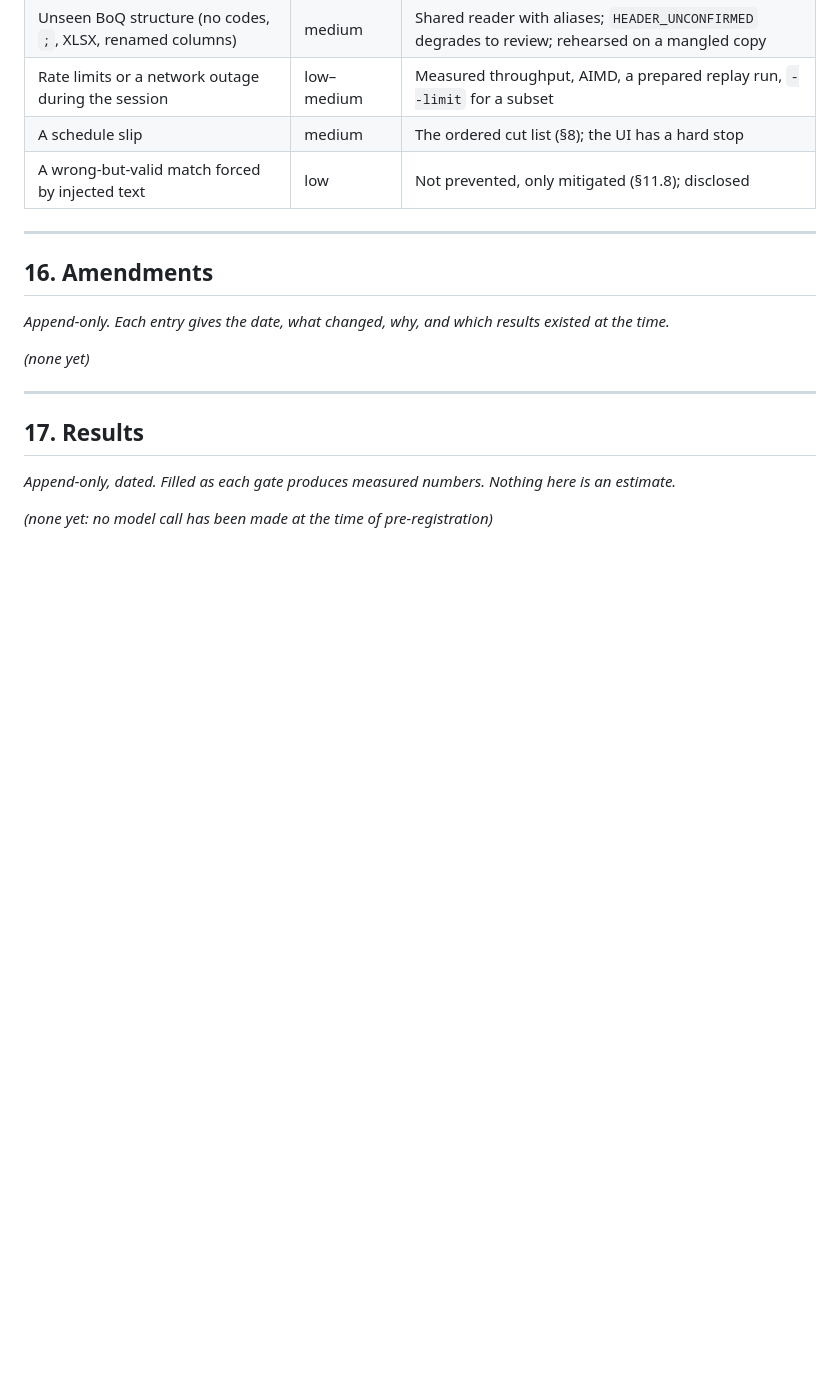
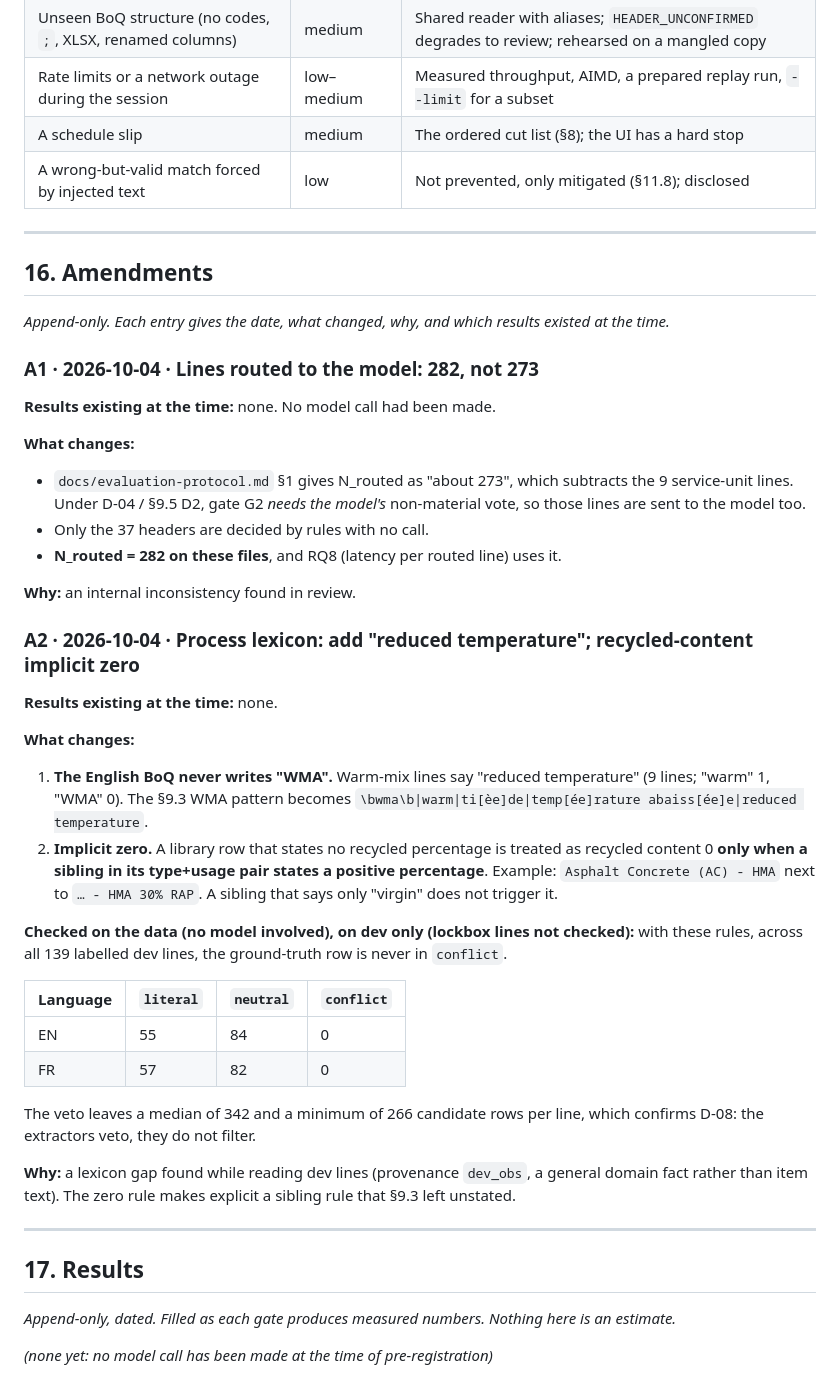
Before and after one commit to soneeee22000/oris-material-matcher, a Markdown page: DESIGN.md, the part around the change. Drawn GitHub-style; blank space fills up the shorter version.

Commit message:
docs: amend pre-registration before any model call
A1: 282 lines are routed to the model (G2 needs the model vote), not 273.
A2: add 'reduced temperature' to the WMA lexicon (the EN BoQ never says
WMA) and state the recycled-content implicit-zero sibling rule; verified
on dev only: ground-truth row never vetoed (0/139 in EN and FR).

```diff
--- a/DESIGN.md
+++ b/DESIGN.md
@@ -1013,7 +1013,37 @@ Work started on Sunday 4 October. Submission is Friday 9 October, 17:00 Paris. A
 
 _Append-only. Each entry gives the date, what changed, why, and which results existed at the time._
 
-_(none yet)_
+### A1 · 2026-10-04 · Lines routed to the model: 282, not 273
+
+**Results existing at the time:** none. No model call had been made.
+
+**What changes:**
+
+- `docs/evaluation-protocol.md` §1 gives N_routed as "about 273", which subtracts the 9 service-unit lines. Under D-04 / §9.5 D2, gate G2 _needs the model's_ non-material vote, so those lines are sent to the model too.
+- Only the 37 headers are decided by rules with no call.
+- **N_routed = 282 on these files**, and RQ8 (latency per routed line) uses it.
+
+**Why:** an internal inconsistency found in review.
+
+### A2 · 2026-10-04 · Process lexicon: add "reduced temperature"; recycled-content implicit zero
+
+**Results existing at the time:** none.
+
+**What changes:**
+
+1. **The English BoQ never writes "WMA".** Warm-mix lines say "reduced temperature" (9 lines; "warm" 1, "WMA" 0). The §9.3 WMA pattern becomes `\bwma\b|warm|ti[èe]de|temp[ée]rature abaiss[ée]e|reduced temperature`.
+2. **Implicit zero.** A library row that states no recycled percentage is treated as recycled content 0 **only when a sibling in its type+usage pair states a positive percentage**. Example: `Asphalt Concrete (AC) - HMA` next to `… - HMA 30% RAP`. A sibling that says only "virgin" does not trigger it.
+
+**Checked on the data (no model involved), on dev only (lockbox lines not checked):** with these rules, across all 139 labelled dev lines, the ground-truth row is never in `conflict`.
+
+| Language | `literal` | `neutral` | `conflict` |
+|---|---|---|---|
+| EN | 55 | 84 | 0 |
+| FR | 57 | 82 | 0 |
+
+The veto leaves a median of 342 and a minimum of 266 candidate rows per line, which confirms D-08: the extractors veto, they do not filter.
+
+**Why:** a lexicon gap found while reading dev lines (provenance `dev_obs`, a general domain fact rather than item text). The zero rule makes explicit a sibling rule that §9.3 left unstated.
 
 ---
 
```
Also changed, not shown: docs/data-analysis.md (+1 -1 lines).
